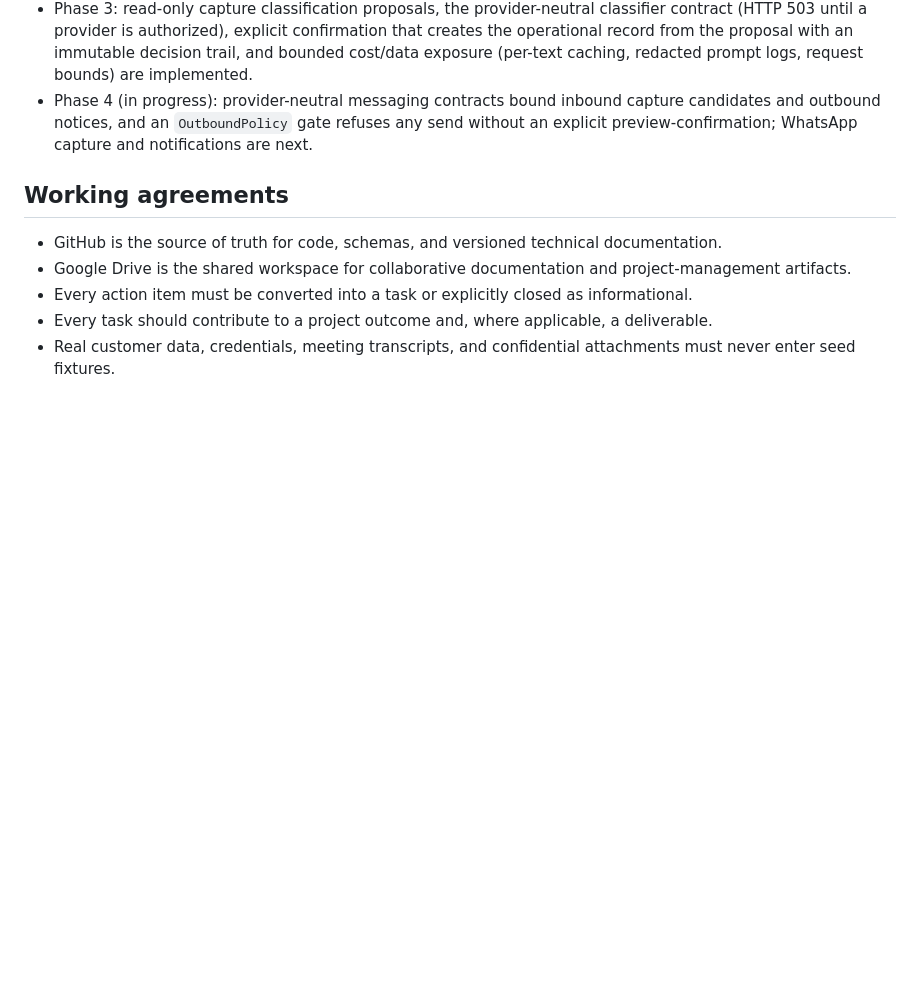
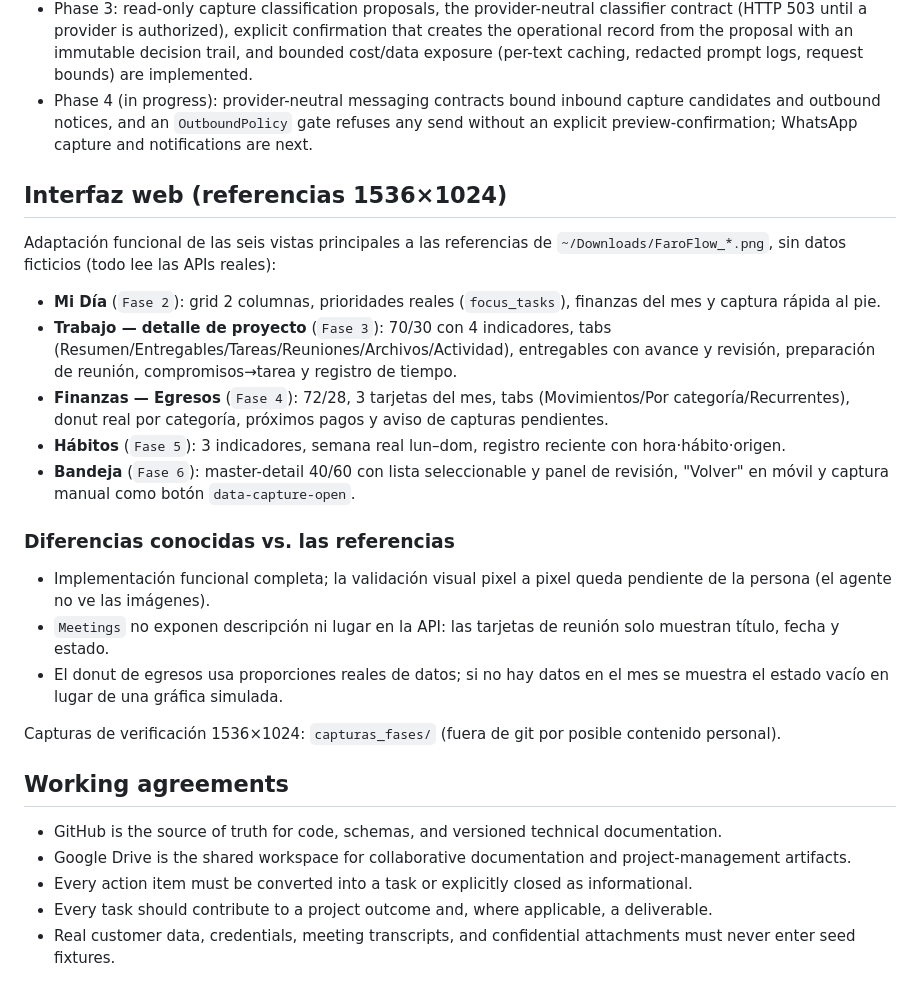
Before and after one commit to Jonathan-Marcano/jonathan-ai-pm, a Markdown page: README.md, the part around the change. Drawn GitHub-style; blank space fills up the shorter version.

Commit message:
Fase 8: documentar interfaz web, diferencias conocidas y separación implementación vs validación visual

```diff
--- a/README.md
+++ b/README.md
@@ -141,6 +141,35 @@ Seed data under `data/seed/` is intentionally fictional.
   candidates and outbound notices, and an `OutboundPolicy` gate refuses any send without an
   explicit preview-confirmation; WhatsApp capture and notifications are next.
 
+## Interfaz web (referencias 1536×1024)
+
+Adaptación funcional de las seis vistas principales a las referencias de
+`~/Downloads/FaroFlow_*.png`, sin datos ficticios (todo lee las APIs reales):
+
+- **Mi Día** (`Fase 2`): grid 2 columnas, prioridades reales (`focus_tasks`),
+  finanzas del mes y captura rápida al pie.
+- **Trabajo — detalle de proyecto** (`Fase 3`): 70/30 con 4 indicadores, tabs
+  (Resumen/Entregables/Tareas/Reuniones/Archivos/Actividad), entregables con
+  avance y revisión, preparación de reunión, compromisos→tarea y registro de tiempo.
+- **Finanzas — Egresos** (`Fase 4`): 72/28, 3 tarjetas del mes, tabs
+  (Movimientos/Por categoría/Recurrentes), donut real por categoría, próximos
+  pagos y aviso de capturas pendientes.
+- **Hábitos** (`Fase 5`): 3 indicadores, semana real lun–dom, registro reciente
+  con hora·hábito·origen.
+- **Bandeja** (`Fase 6`): master-detail 40/60 con lista seleccionable y panel de
+  revisión, "Volver" en móvil y captura manual como botón `data-capture-open`.
+
+### Diferencias conocidas vs. las referencias
+- Implementación funcional completa; la validación visual pixel a pixel queda
+  pendiente de la persona (el agente no ve las imágenes).
+- `Meetings` no exponen descripción ni lugar en la API: las tarjetas de reunión
+  solo muestran título, fecha y estado.
+- El donut de egresos usa proporciones reales de datos; si no hay datos en el
+  mes se muestra el estado vacío en lugar de una gráfica simulada.
+
+Capturas de verificación 1536×1024: `capturas_fases/` (fuera de git por
+posible contenido personal).
+
 ## Working agreements
 
 - GitHub is the source of truth for code, schemas, and versioned technical documentation.
```
